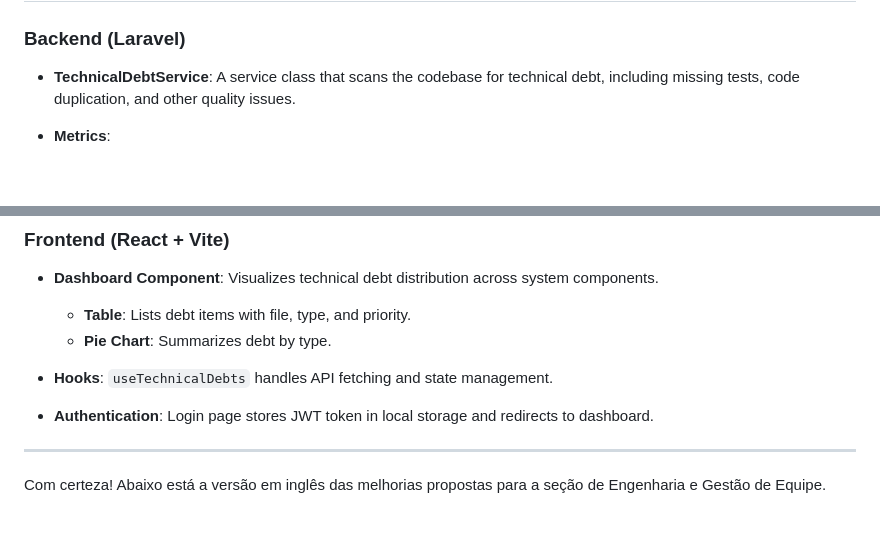
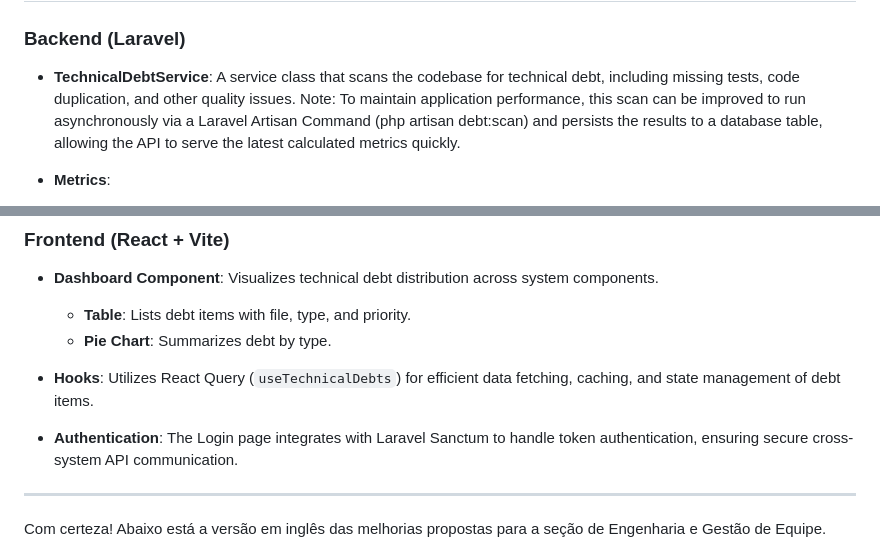
Before and after one commit to diogocarasco/curotec, a Markdown page: README.md, 2 parts joined by grey strips. Drawn GitHub-style; blank space fills up the shorter version.

Commit message:
Update README.md
Formatting and fixing minor details in the documentation

```diff
--- a/README.md
+++ b/README.md
@@ -17,6 +17,7 @@
 
 * **TechnicalDebtService**:
   A service class that scans the codebase for technical debt, including missing tests, code duplication, and other quality issues.
+  Note: To maintain application performance, this scan can be improved to run asynchronously via a Laravel Artisan Command (php artisan debt:scan) and persists the results to a database table, allowing the API to serve the latest calculated metrics quickly.
 * **Metrics**:
 
   * Total number of debt items.
@@ -118,8 +119,8 @@ This allows you to explore endpoints, view request/response examples, and test A
 
   * **Table**: Lists debt items with file, type, and priority.
   * **Pie Chart**: Summarizes debt by type.
-* **Hooks**: `useTechnicalDebts` handles API fetching and state management.
-* **Authentication**: Login page stores JWT token in local storage and redirects to dashboard.
+* **Hooks**: Utilizes React Query (`useTechnicalDebts`) for efficient data fetching, caching, and state management of debt items.
+* **Authentication**: The Login page integrates with Laravel Sanctum to handle token authentication, ensuring secure cross-system API communication.
 
 ---
 
```
